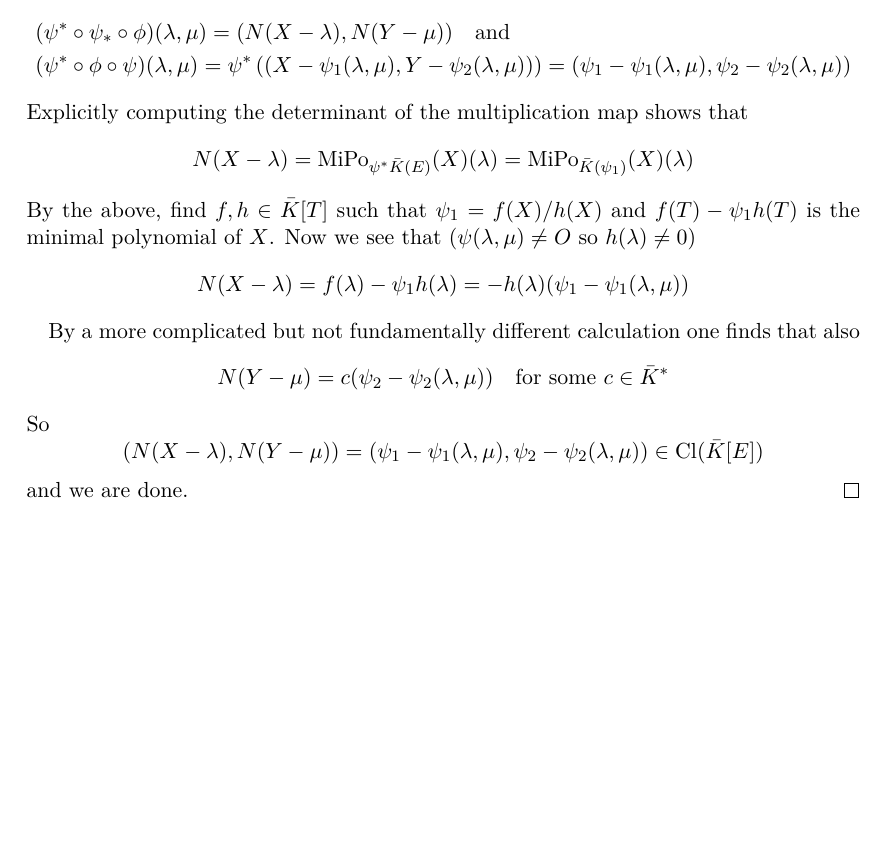
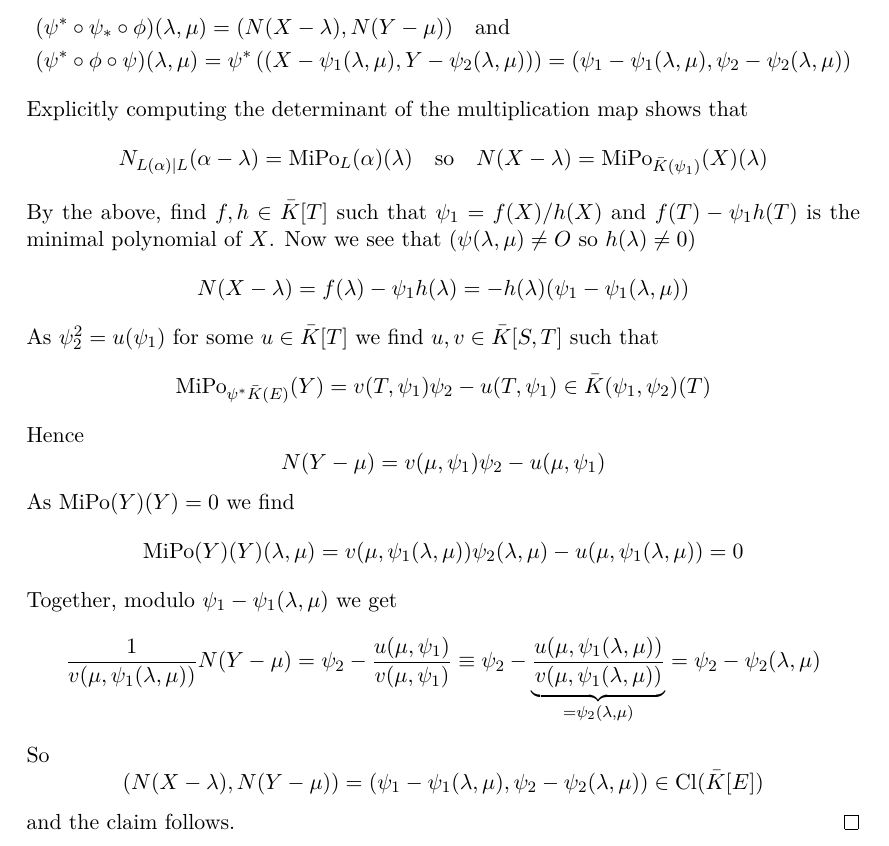
Before and after one commit to FeanorTheElf/isogeny-based-crypto, a LaTeX document (seminararbeit.tex): part of page 13 of 21, cut so that both start at the same text, the shorter picture padded with empty space. Compiled offline with pdfLaTeX.

Commit message:
Fixed proof isogeny_homomorphism completely

```diff
--- a/seminararbeit.tex
+++ b/seminararbeit.tex
@@ -617,23 +617,34 @@ A very fascinating and fundamental result is that isogenies are group homomorphi
     \end{align*}
     Explicitly computing the determinant of the multiplication map shows that
     \begin{equation*}
-        N(X - \lambda) = \mathrm{MiPo}_{\psi^*\bar{K}(E)}(X)(\lambda) = \mathrm{MiPo}_{\bar{K}(\psi_1)}(X)(\lambda)
+        N_{L(\alpha)|L}(\alpha - \lambda) = \mathrm{MiPo}_L(\alpha)(\lambda) \quad \text{so} \quad N(X - \lambda) = \mathrm{MiPo}_{\bar{K}(\psi_1)}(X)(\lambda)
     \end{equation*}
     By the above, find $f, h \in \bar{K}[T]$ such that $\psi_1 = f(X)/h(X)$ and $f(T) - \psi_1h(T)$ is the minimal polynomial of $X$.
     Now we see that ($\psi(\lambda, \mu) \neq \O$ so $h(\lambda) \neq 0$)
     \begin{equation*}
         N(X - \lambda) = f(\lambda) - \psi_1h(\lambda) = -h(\lambda)(\psi_1 - \psi_1(\lambda, \mu))
     \end{equation*}
-
-    By a more complicated but not fundamentally different calculation one finds that also
+    As $\psi_2^2 = u(\psi_1)$ for some $u \in \bar{K}[T]$ we find $u, v \in \bar{K}[S, T]$ such that
     \begin{equation*}
-        N(Y - \mu) = c(\psi_2 - \psi_2(\lambda, \mu)) \quad \text{for some $c \in \bar{K}^*$}
+        \mathrm{MiPo}_{\psi^*\bar{K}(E)}(Y) = v(T, \psi_1)\psi_2 - u(T, \psi_1) \in \bar{K}(\psi_1, \psi_2)(T)
     \end{equation*}
+    Hence
+    \begin{equation*}
+        N(Y - \mu) = v(\mu, \psi_1)\psi_2 - u(\mu, \psi_1)
+    \end{equation*}
+    As $\mathrm{MiPo}(Y)(Y) = 0$ we find
+    \begin{equation*}
+        \mathrm{MiPo}(Y)(Y)(\lambda, \mu) = v(\mu, \psi_1(\lambda, \mu))\psi_2(\lambda, \mu) - u(\mu, \psi_1(\lambda, \mu)) = 0
+    \end{equation*}
+    Together, modulo $\psi_1 - \psi_1(\lambda, \mu)$ we get
+    \begin{align*}
+        \frac 1 {v(\mu, \psi_1(\lambda, \mu))} N(Y - \mu) = \psi_2 - \frac {u(\mu, \psi_1)} {v(\mu, \psi_1)} \equiv \psi_2 - \underbrace{\frac {u(\mu, \psi_1(\lambda, \mu))} {v(\mu, \psi_1(\lambda, \mu))}}_{= \psi_2(\lambda, \mu)} = \psi_2 - \psi_2(\lambda, \mu)
+    \end{align*}
     So
     \begin{equation*}
         ( N(X - \lambda), N(Y - \mu) ) = ( \psi_1 - \psi_1(\lambda, \mu), \psi_2 - \psi_2(\lambda, \mu) ) \in \mathrm{Cl}(\bar{K}[E])
     \end{equation*}
-    and we are done.
+    and the claim follows.
 \end{proof}
 
 The map $\psi^*$ considered in \ref{prop:isogeny_homomorphism} is indeed quite important, as it induces a field extension
```
